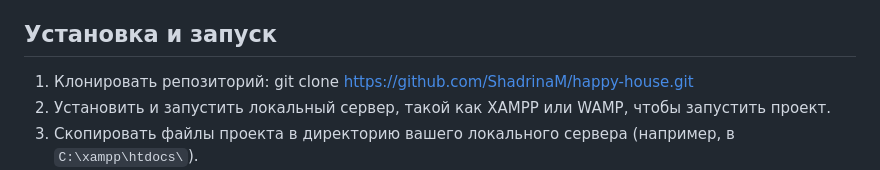
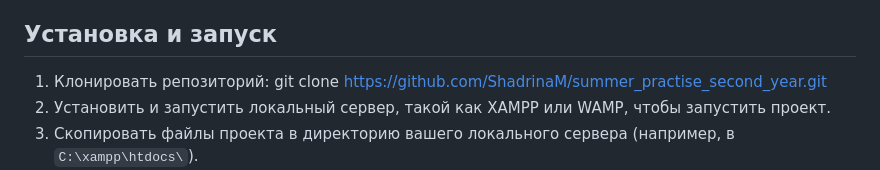
Before and after one commit to ShadrinaM/Summer_practise_Second_year, a Markdown page: README.md, the part around the change. Drawn GitHub-style.

```diff
--- a/README.md
+++ b/README.md
@@ -14,7 +14,7 @@
 ## Установка и запуск
 
 1. Клонировать репозиторий:
-git clone https://github.com/ShadrinaM/happy-house.git
+git clone https://github.com/ShadrinaM/summer_practise_second_year.git
 2. Установить и запустить локальный сервер, такой как XAMPP или WAMP, чтобы запустить проект.
 3. Скопировать файлы проекта в директорию вашего локального сервера (например, в `C:\xampp\htdocs\`).
 4. Открыть браузер и перейти по адресу `http://localhost/название-проекта`, чтобы увидеть работающее веб-приложение.
```
